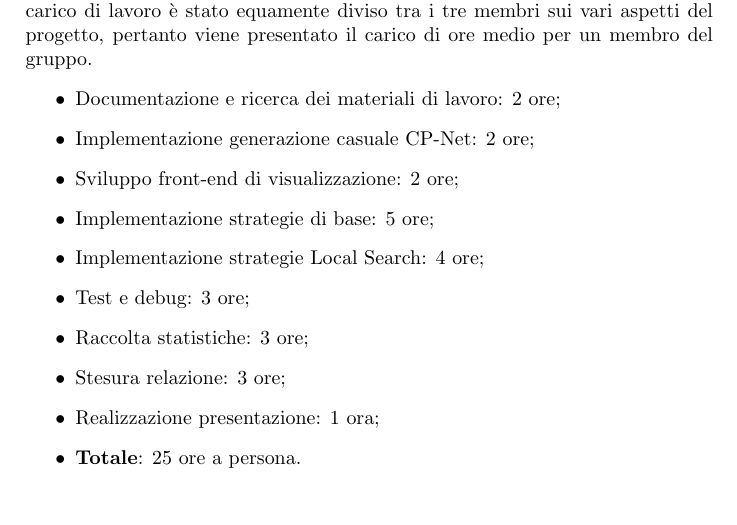
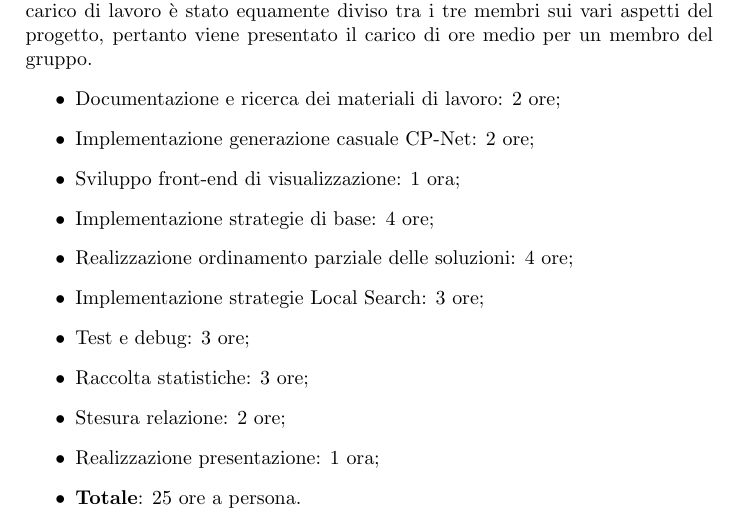
Before and after one commit to silviagreen/cp-nets-solver, a LaTeX document (relazione/corpo relazione/relazione.tex): part of page 12 of 13, cut so that both start at the same text. Compiled offline with pdfLaTeX.

Commit message:
mdificato consuntivo

```diff
--- a/relazione/corpo relazione/relazione.tex
+++ b/relazione/corpo relazione/relazione.tex
@@ -126,12 +126,13 @@ In questa sezione viene presentato il consuntivo delle ore di lavoro effettuate.
 \begin{itemize}
 \item Documentazione e ricerca dei materiali di lavoro: 2 ore;
 \item Implementazione generazione casuale CP-Net: 2 ore;
-\item Sviluppo front-end di visualizzazione: 2 ore;
-\item Implementazione strategie di base: 5 ore;
-\item Implementazione strategie Local Search: 4 ore;
+\item Sviluppo front-end di visualizzazione: 1 ora;
+\item Implementazione strategie di base: 4 ore;
+\item Realizzazione ordinamento parziale delle soluzioni: 4 ore;
+\item Implementazione strategie Local Search: 3 ore;
 \item Test e debug: 3 ore;
 \item Raccolta statistiche: 3 ore;
-\item Stesura relazione: 3 ore;
+\item Stesura relazione: 2 ore;
 \item Realizzazione presentazione: 1 ora;
 \item \textbf{Totale}: 25 ore a persona.
 \end{itemize}
```
Also changed, not shown: relazione/corpo relazione/relazione.pdf.
